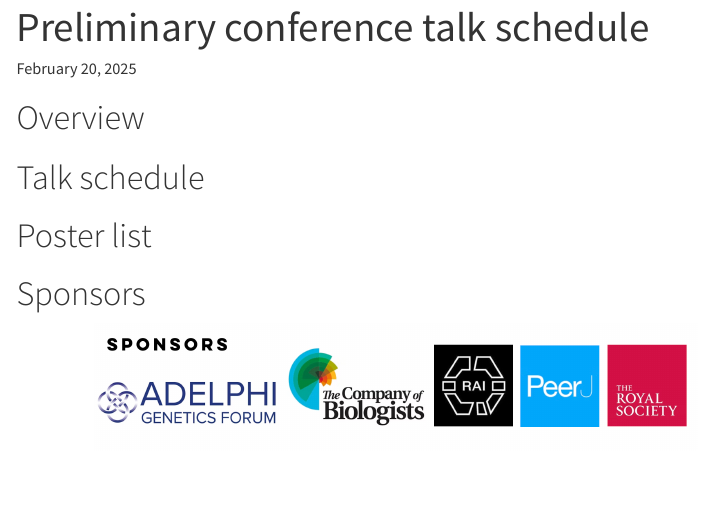
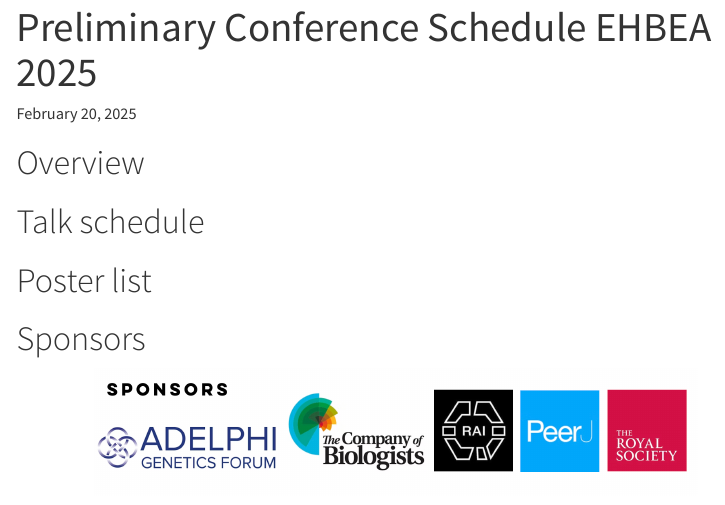
Before and after one commit to tvpollet/ehbea_2025_schedule, a Quarto document (Talks_Schedule_html.qmd): the page in a window 1100 px wide, from its top. Rendered offline with R 4.5, knitr and Pandoc in place of Quarto, with nearby package versions; the code is not run, so its results and figures are left out; menus at the side of the page are left out.

Commit message:
Title fix

```diff
--- a/Talks_Schedule_html.qmd
+++ b/Talks_Schedule_html.qmd
@@ -1,5 +1,5 @@
 ---
-title: "Preliminary conference talk schedule"
+title: "Preliminary Conference Schedule EHBEA 2025"
 date: today
 format:
   html:
```
Also changed, not shown: Talks_Schedule_html.html.
